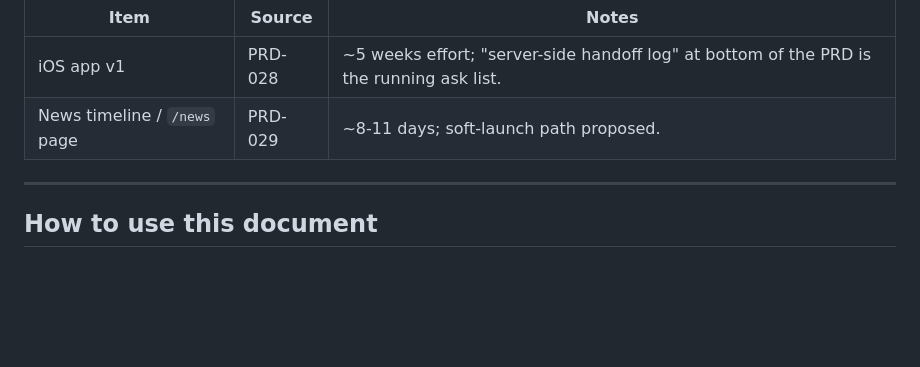
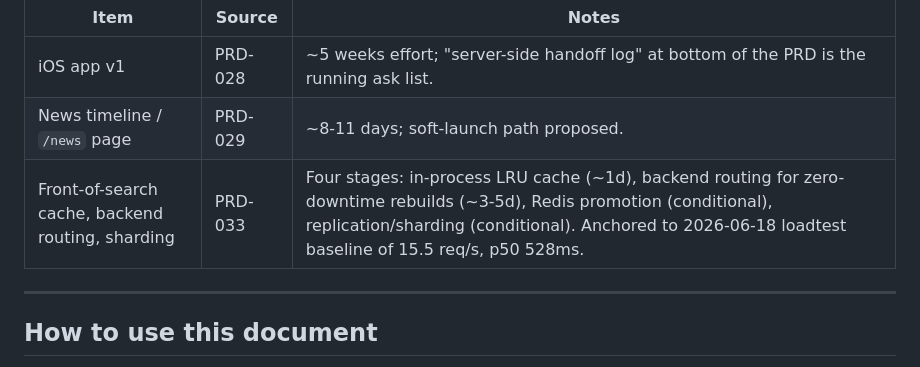
Before and after one commit to Krensen/zettair-search, a Markdown page: prd/PRD-032-unbuilt-features.md, the part around the change. Rendered like a GitHub page; blank space fills up the shorter version.

```diff
--- a/prd/PRD-032-unbuilt-features.md
+++ b/prd/PRD-032-unbuilt-features.md
@@ -103,6 +103,7 @@ the PRD itself is the spec.
 |---|---|---|
 | iOS app v1 | PRD-028 | ~5 weeks effort; "server-side handoff log" at bottom of the PRD is the running ask list. |
 | News timeline / `/news` page | PRD-029 | ~8-11 days; soft-launch path proposed. |
+| Front-of-search cache, backend routing, sharding | PRD-033 | Four stages: in-process LRU cache (~1d), backend routing for zero-downtime rebuilds (~3-5d), Redis promotion (conditional), replication/sharding (conditional). Anchored to 2026-06-18 loadtest baseline of 15.5 req/s, p50 528ms. |
 
 ---
 
```
Also changed, not shown: README.md (+1 -0 lines), prd/PRD-033-cache-routing-sharding.md (added, +593 -0 lines).
